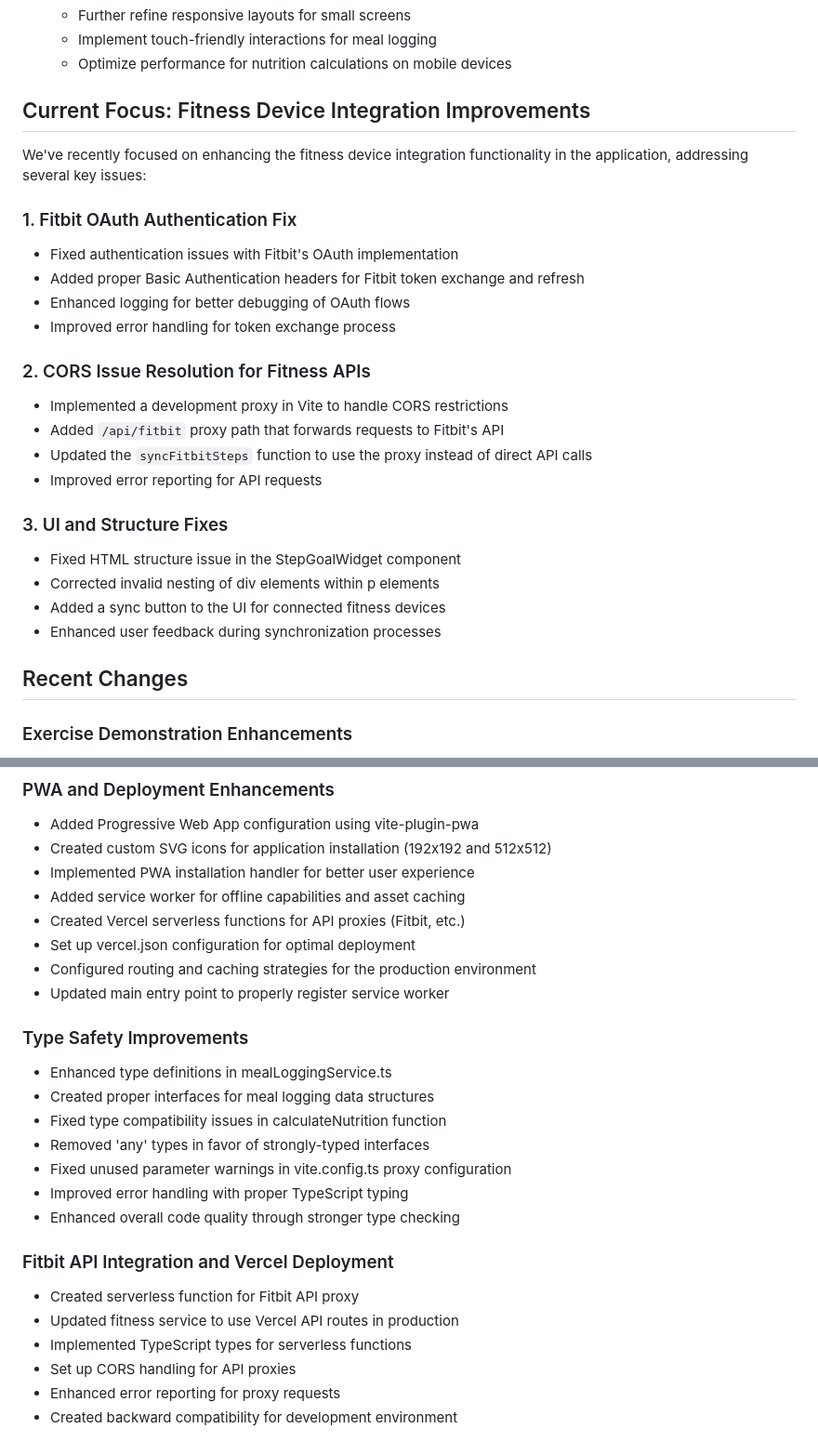
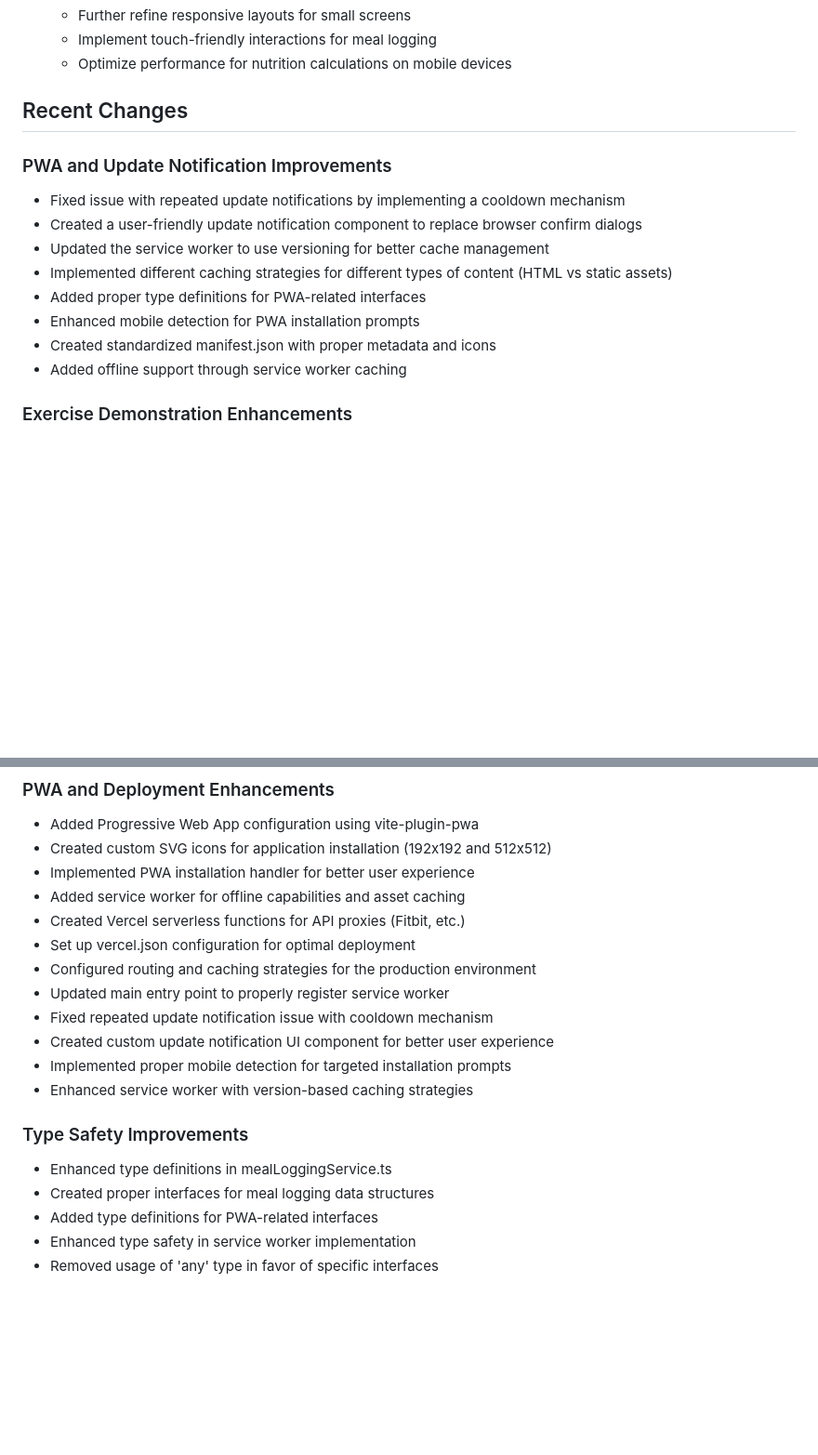
Before and after one commit to brunosouza-justauto/eng, a Markdown page: memory-bank/activeContext.md, 2 parts joined by grey strips. Shown at 93% size. GitHub-like rendering; blank space fills up the shorter version.

```diff
--- a/memory-bank/activeContext.md
+++ b/memory-bank/activeContext.md
@@ -94,29 +158,17 @@ We've been enhancing the meal planning and nutrition tracking features of the EN
    - Implement touch-friendly interactions for meal logging
    - Optimize performance for nutrition calculations on mobile devices
 
-## Current Focus: Fitness Device Integration Improvements
+## Recent Changes
 
-We've recently focused on enhancing the fitness device integration functionality in the application, addressing several key issues:
-
-### 1. Fitbit OAuth Authentication Fix
-- Fixed authentication issues with Fitbit's OAuth implementation
-- Added proper Basic Authentication headers for Fitbit token exchange and refresh
-- Enhanced logging for better debugging of OAuth flows
-- Improved error handling for token exchange process
-
-### 2. CORS Issue Resolution for Fitness APIs
-- Implemented a development proxy in Vite to handle CORS restrictions
-- Added `/api/fitbit` proxy path that forwards requests to Fitbit's API
-- Updated the `syncFitbitSteps` function to use the proxy instead of direct API calls
-- Improved error reporting for API requests
-
-### 3. UI and Structure Fixes
-- Fixed HTML structure issue in the StepGoalWidget component
-- Corrected invalid nesting of div elements within p elements
-- Added a sync button to the UI for connected fitness devices
-- Enhanced user feedback during synchronization processes
-
-## Recent Changes
+### PWA and Update Notification Improvements
+- Fixed issue with repeated update notifications by implementing a cooldown mechanism
+- Created a user-friendly update notification component to replace browser confirm dialogs
+- Updated the service worker to use versioning for better cache management
+- Implemented different caching strategies for different types of content (HTML vs static assets)
+- Added proper type definitions for PWA-related interfaces
+- Enhanced mobile detection for PWA installation prompts
+- Created standardized manifest.json with proper metadata and icons
+- Added offline support through service worker caching
 
 ### Exercise Demonstration Enhancements
 - Added YouTube link integration to exercise demonstrations - allowing users to watch video demonstrations
@@ -244,20 +296,14 @@ We've recently focused on enhancing the fitness device integration functionality
 - Set up vercel.json configuration for optimal deployment
 - Configured routing and caching strategies for the production environment
 - Updated main entry point to properly register service worker
+- Fixed repeated update notification issue with cooldown mechanism
+- Created custom update notification UI component for better user experience
+- Implemented proper mobile detection for targeted installation prompts
+- Enhanced service worker with version-based caching strategies
 
 ### Type Safety Improvements
 - Enhanced type definitions in mealLoggingService.ts
 - Created proper interfaces for meal logging data structures
-- Fixed type compatibility issues in calculateNutrition function
-- Removed 'any' types in favor of strongly-typed interfaces
-- Fixed unused parameter warnings in vite.config.ts proxy configuration
-- Improved error handling with proper TypeScript typing
-- Enhanced overall code quality through stronger type checking
-
-### Fitbit API Integration and Vercel Deployment
-- Created serverless function for Fitbit API proxy
-- Updated fitness service to use Vercel API routes in production
-- Implemented TypeScript types for serverless functions
-- Set up CORS handling for API proxies
-- Enhanced error reporting for proxy requests
-- Created backward compatibility for development environment
+- Added type definitions for PWA-related interfaces
+- Enhanced type safety in service worker implementation
+- Removed usage of 'any' type in favor of specific interfaces
```
Also changed, not shown: other parts of memory-bank/activeContext.md (+64 -0 lines), memory-bank/progress.md (+20 -0 lines), memory-bank/techContext.md (+25 -6 lines).
